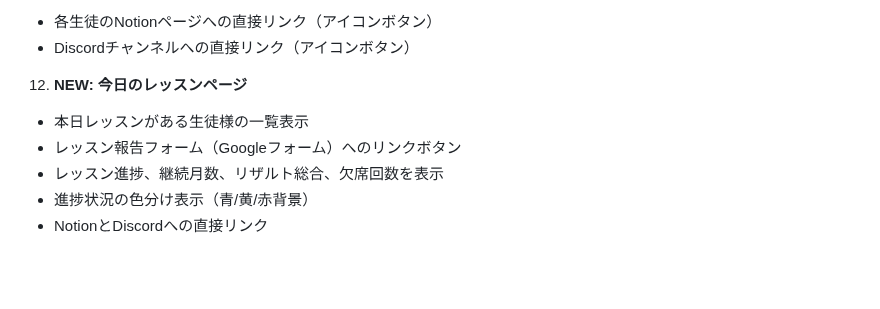
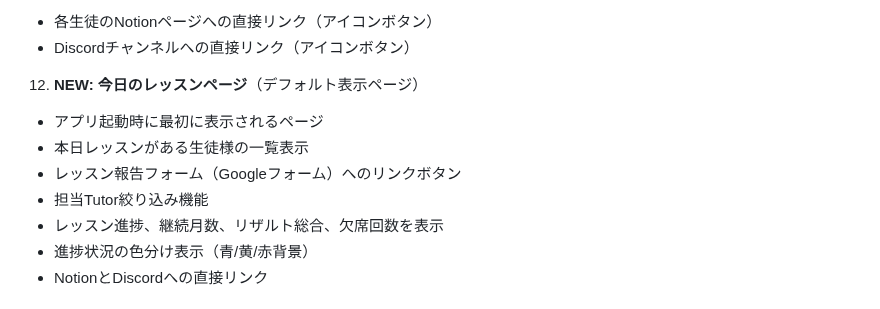
Before and after one commit to kyo10310415/wannav-student-management, a Markdown page: README.md, the part around the change. Drawn GitHub-style; blank space fills up the shorter version.

Commit message:
Update README: Mark today's lesson page as default

```diff
--- a/README.md
+++ b/README.md
@@ -138,9 +138,11 @@ VTuber育成スクール「WannaV」の生徒様情報を一元管理するシ
    - 各生徒のNotionページへの直接リンク（アイコンボタン）
    - Discordチャンネルへの直接リンク（アイコンボタン）
 
-12. **NEW: 今日のレッスンページ**
+12. **NEW: 今日のレッスンページ**（デフォルト表示ページ）
+   - アプリ起動時に最初に表示されるページ
    - 本日レッスンがある生徒様の一覧表示
    - レッスン報告フォーム（Googleフォーム）へのリンクボタン
+   - 担当Tutor絞り込み機能
    - レッスン進捗、継続月数、リザルト総合、欠席回数を表示
    - 進捗状況の色分け表示（青/黄/赤背景）
    - NotionとDiscordへの直接リンク
```
